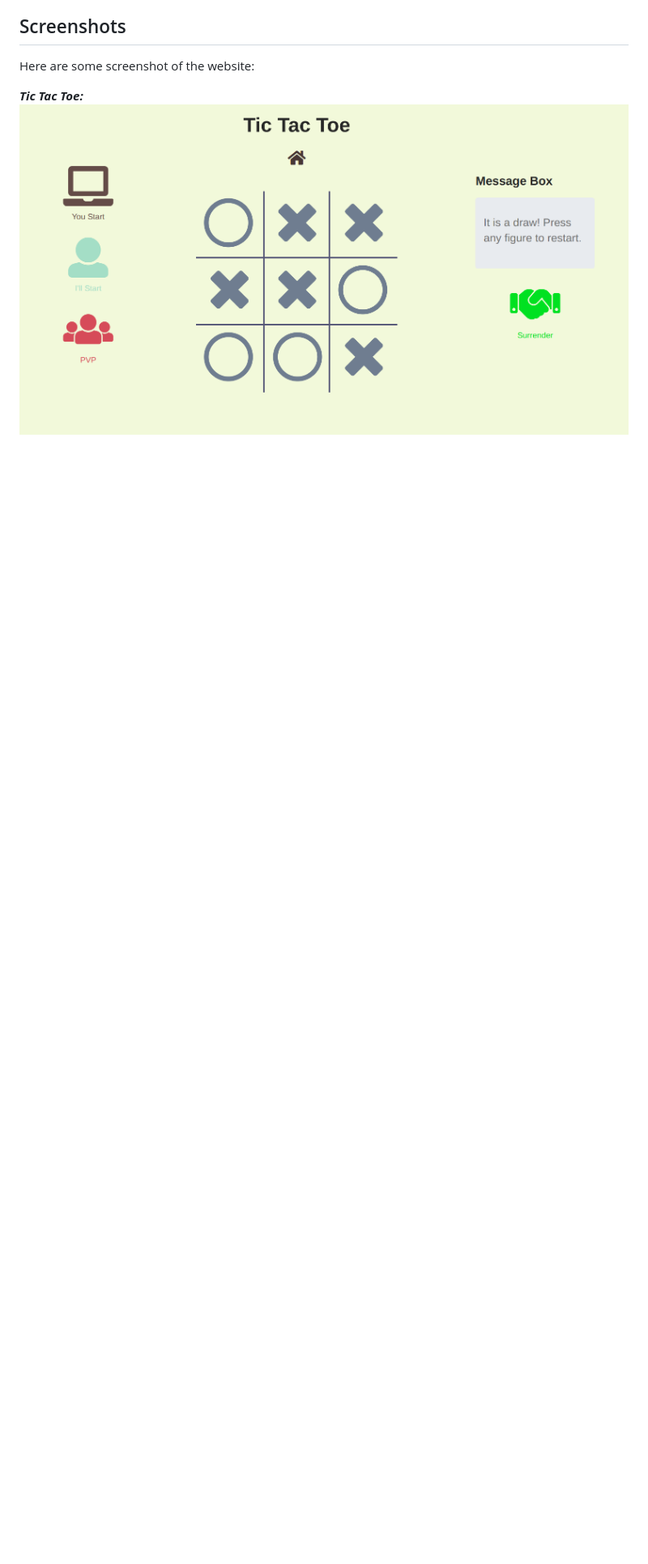
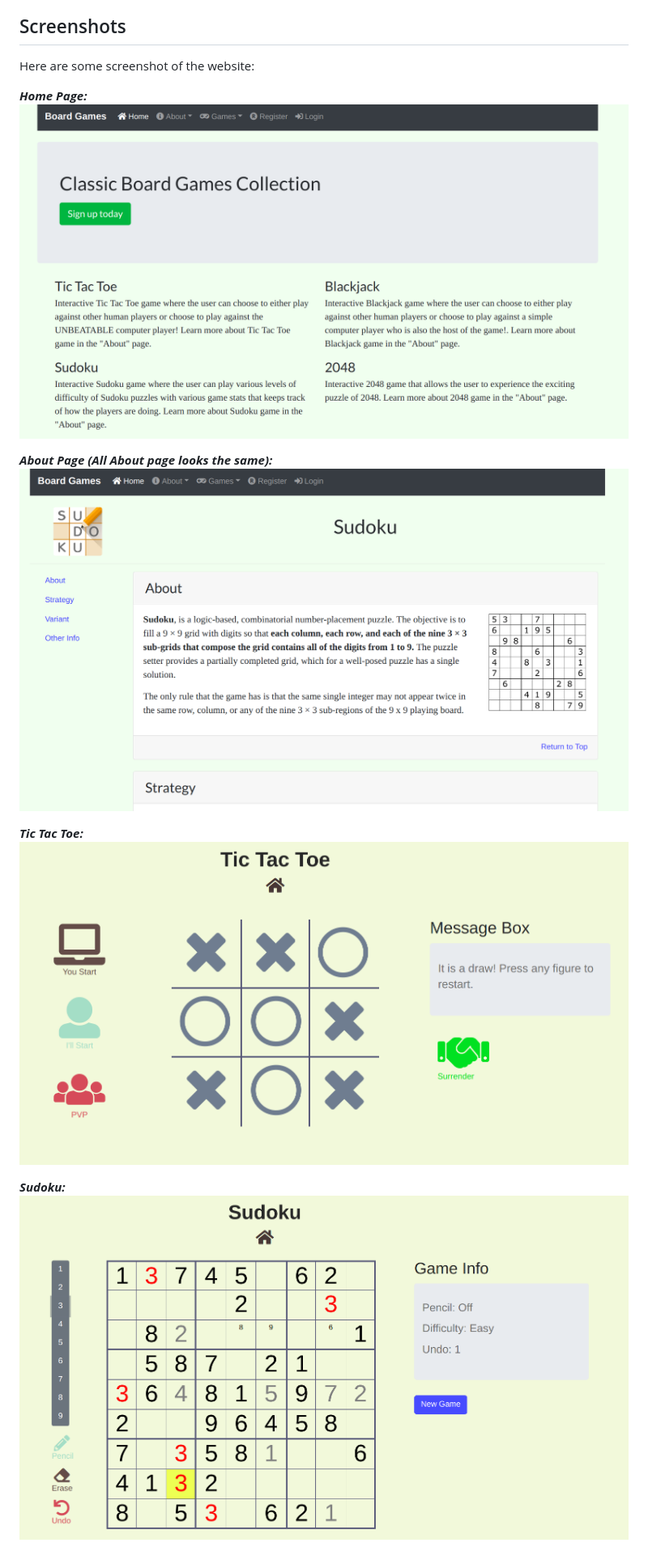
Before and after one commit to larryworm1127/PyBoardGame, a Markdown page: README.md, the part around the change. Shown: that part at 81% size. Drawn GitHub-style; pictures changed too: screenshots/screenshot_about.png (added), screenshots/screenshot_home.png (added), screenshots/screenshot_sudoku.png (added); blank space fills up the shorter version.

Commit message:
added more screenshots to README

```diff
--- a/README.md
+++ b/README.md
@@ -23,5 +23,14 @@ Here is a list of features that might be implemented:
 ## Screenshots
 Here are some screenshot of the website:
 
+**_Home Page:_**
+![Image of home page](screenshots/screenshot_home.png)
+
+**_About Page (All About page looks the same):_**
+![Image of about page](screenshots/screenshot_about.png)
+
 **_Tic Tac Toe:_**
 ![Image of Tic Tac Toe](screenshots/screenshot_ttt.png)
+
+**_Sudoku:_**
+![Image of Sudoku](screenshots/screenshot_sudoku.png)
```
